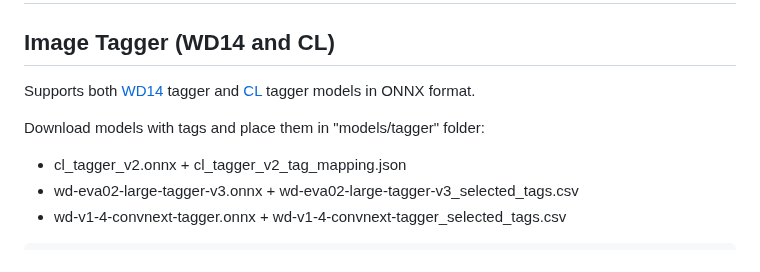
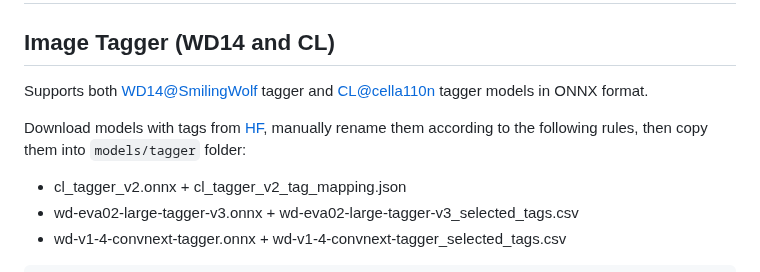
Before and after one commit to senopui/character_select_stand_alone_app, a Markdown page: README.md, the part around the change. Rendered like a GitHub page.

```diff
--- a/README.md
+++ b/README.md
@@ -59,9 +59,9 @@ mobedoor [#23 MIssing characters](https://github.com/mirabarukaso/character_sele
 ------
 # Highlights
 ## Image Tagger (WD14 and CL)
-Supports both [WD14](https://huggingface.co/SmilingWolf) tagger and [CL](https://huggingface.co/cella110n/cl_tagger) tagger models in ONNX format.
+Supports both [WD14@SmilingWolf](https://huggingface.co/SmilingWolf) tagger and [CL@cella110n](https://huggingface.co/cella110n/cl_tagger) tagger models in ONNX format.
 
-Download models with tags and place them in "models/tagger" folder:
+Download models with tags from [HF](https://huggingface.co), manually rename them according to the following rules, then copy them into `models/tagger` folder:
   - cl_tagger_v2.onnx + cl_tagger_v2_tag_mapping.json
   - wd-eva02-large-tagger-v3.onnx + wd-eva02-large-tagger-v3_selected_tags.csv
   - wd-v1-4-convnext-tagger.onnx + wd-v1-4-convnext-tagger_selected_tags.csv
```
